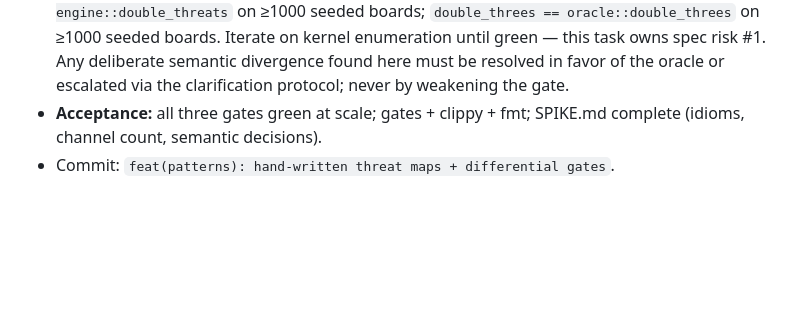
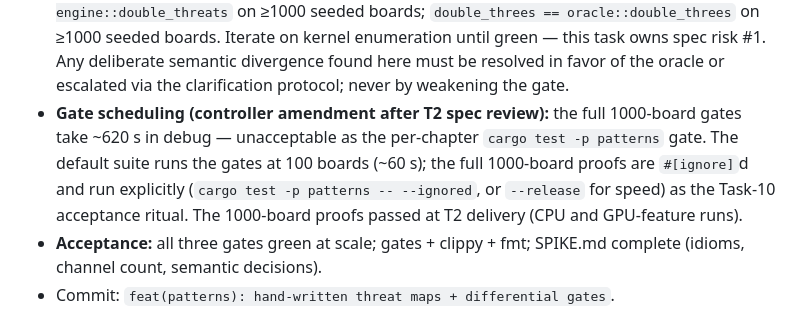
Before and after one commit to Project-Ellie/rust-ml, a Markdown page: docs/plans/2026-09-27-convolutions-tutorial.md, the part around the change. GitHub-like rendering; blank space fills up the shorter version.

Commit message:
docs(plans): conv differential gates - 100 boards default, 1000-board proof behind --ignored

```diff
--- a/docs/plans/2026-09-27-convolutions-tutorial.md
+++ b/docs/plans/2026-09-27-convolutions-tutorial.md
@@ -113,6 +113,13 @@ SPIKE.md finalized.
   #1. Any deliberate semantic divergence found here must be resolved
   in favor of the oracle or escalated via the clarification protocol;
   never by weakening the gate.
+- **Gate scheduling (controller amendment after T2 spec review):**
+  the full 1000-board gates take ~620 s in debug — unacceptable as the
+  per-chapter `cargo test -p patterns` gate. The default suite runs
+  the gates at 100 boards (~60 s); the full 1000-board proofs are
+  `#[ignore]`d and run explicitly (`cargo test -p patterns -- --ignored`,
+  or `--release` for speed) as the Task-10 acceptance ritual. The
+  1000-board proofs passed at T2 delivery (CPU and GPU-feature runs).
 - **Acceptance:** all three gates green at scale; gates + clippy +
   fmt; SPIKE.md complete (idioms, channel count, semantic decisions).
 - Commit: `feat(patterns): hand-written threat maps + differential gates`.
```
